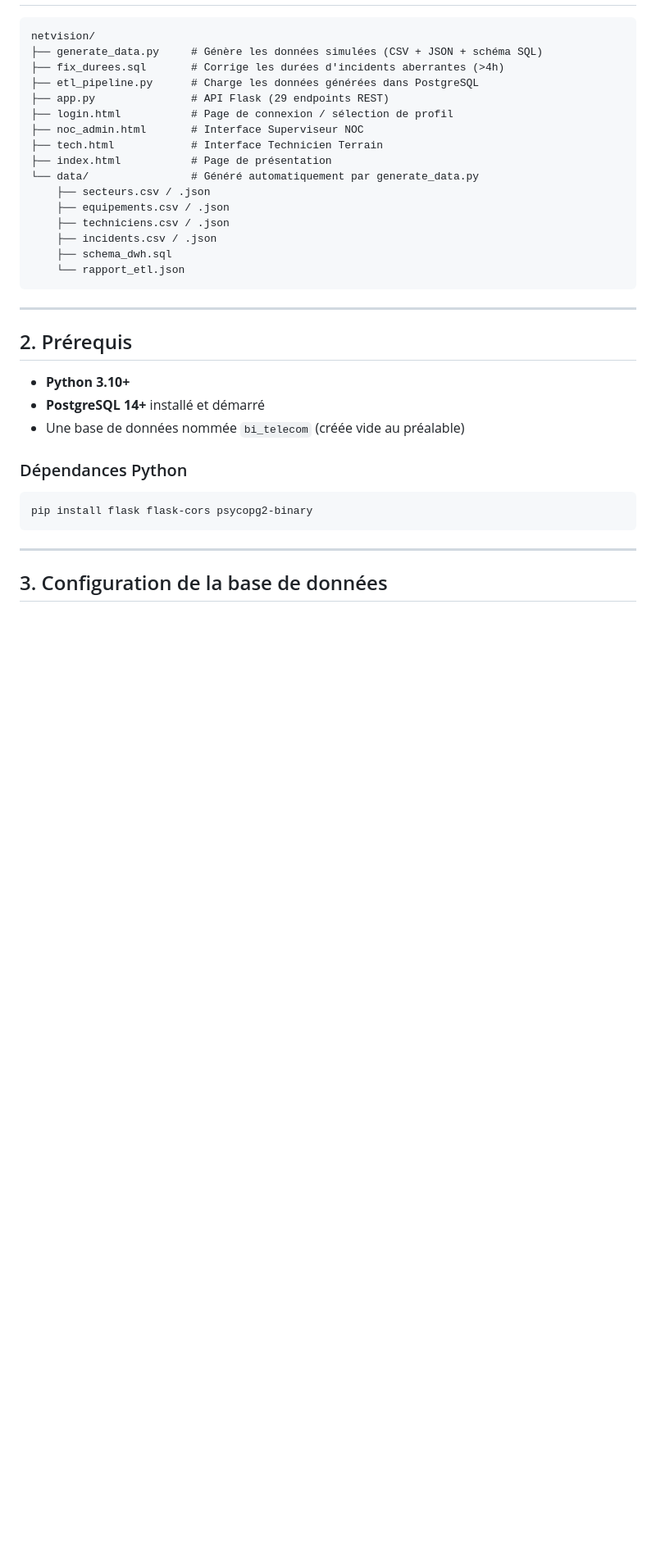
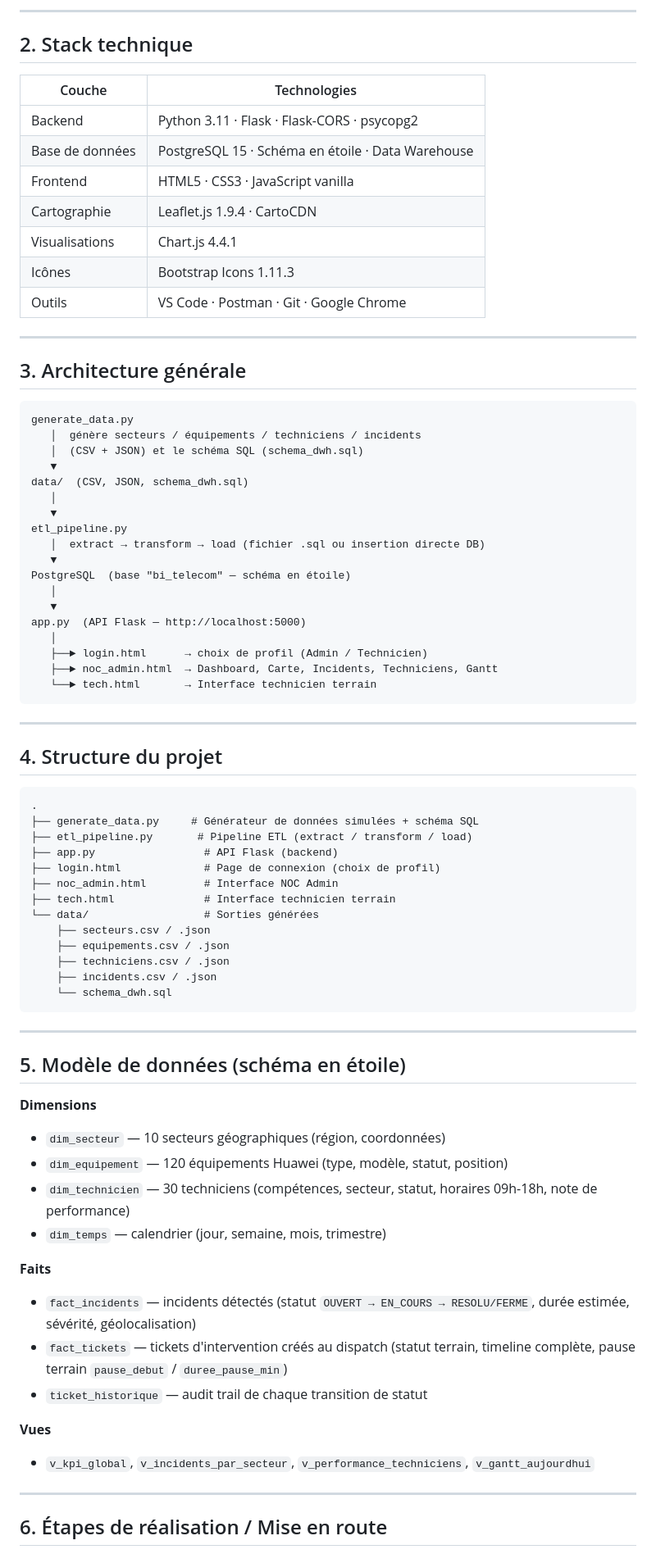
Before and after one commit to DevTCode/NetVision, a Markdown page: README.md, the part around one of its changes. Shown at 82% size. GitHub-like rendering; blank space fills up the shorter version.

````diff
--- a/README.md
+++ b/README.md
@@ -11,38 +65,85 @@ Stack : **Python / Flask · PostgreSQL (schéma en étoile) · JavaScript vanill
+---
+
+## 2. Stack technique
+
+| Couche | Technologies |
+|---|---|
+| Backend | Python 3.11 · Flask · Flask-CORS · psycopg2 |
+| Base de données | PostgreSQL 15 · Schéma en étoile · Data Warehouse |
+| Frontend | HTML5 · CSS3 · JavaScript vanilla |
+| Cartographie | Leaflet.js 1.9.4 · CartoCDN |
+| Visualisations | Chart.js 4.4.1 |
+| Icônes | Bootstrap Icons 1.11.3 |
+| Outils | VS Code · Postman · Git · Google Chrome |
+
+---
+
+## 3. Architecture générale
 
 ```
-netvision/
-├── generate_data.py     # Génère les données simulées (CSV + JSON + schéma SQL)
-├── fix_durees.sql       # Corrige les durées d'incidents aberrantes (>4h)
-├── etl_pipeline.py      # Charge les données générées dans PostgreSQL
-├── app.py               # API Flask (29 endpoints REST)
-├── login.html           # Page de connexion / sélection de profil
-├── noc_admin.html       # Interface Superviseur NOC
-├── tech.html            # Interface Technicien Terrain
-├── index.html           # Page de présentation
-└── data/                # Généré automatiquement par generate_data.py
+generate_data.py
+   │  génère secteurs / équipements / techniciens / incidents
+   │  (CSV + JSON) et le schéma SQL (schema_dwh.sql)
+   ▼
+data/  (CSV, JSON, schema_dwh.sql)
+   │
+   ▼
+etl_pipeline.py
+   │  extract → transform → load (fichier .sql ou insertion directe DB)
+   ▼
+PostgreSQL  (base "bi_telecom" — schéma en étoile)
+   │
+   ▼
+app.py  (API Flask — http://localhost:5000)
+   │
+   ├──► login.html      → choix de profil (Admin / Technicien)
+   ├──► noc_admin.html  → Dashboard, Carte, Incidents, Techniciens, Gantt
+   └──► tech.html       → Interface technicien terrain
+```
+
+---
+
+## 4. Structure du projet
+
+```
+.
+├── generate_data.py     # Générateur de données simulées + schéma SQL
+├── etl_pipeline.py       # Pipeline ETL (extract / transform / load)
+├── app.py                 # API Flask (backend)
+├── login.html             # Page de connexion (choix de profil)
+├── noc_admin.html         # Interface NOC Admin
+├── tech.html              # Interface technicien terrain
+└── data/                  # Sorties générées
     ├── secteurs.csv / .json
     ├── equipements.csv / .json
     ├── techniciens.csv / .json
     ├── incidents.csv / .json
-    ├── schema_dwh.sql
-    └── rapport_etl.json
+    └── schema_dwh.sql
 ```
 
 ---
 
-## 2. Prérequis
+## 5. Modèle de données (schéma en étoile)
 
-- **Python 3.10+**
-- **PostgreSQL 14+** installé et démarré
-- Une base de données nommée `bi_telecom` (créée vide au préalable)
+**Dimensions**
+- `dim_secteur` — 10 secteurs géographiques (région, coordonnées)
+- `dim_equipement` — 120 équipements Huawei (type, modèle, statut, position)
+- `dim_technicien` — 30 techniciens (compétences, secteur, statut, horaires
+  09h-18h, note de performance)
+- `dim_temps` — calendrier (jour, semaine, mois, trimestre)
 
-### Dépendances Python
+**Faits**
+- `fact_incidents` — incidents détectés (statut `OUVERT → EN_COURS →
+  RESOLU/FERME`, durée estimée, sévérité, géolocalisation)
+- `fact_tickets` — tickets d'intervention créés au dispatch (statut terrain,
+  timeline complète, pause terrain `pause_debut` / `duree_pause_min`)
+- `ticket_historique` — audit trail de chaque transition de statut
 
-```bash
-pip install flask flask-cors psycopg2-binary
-```
+**Vues**
+- `v_kpi_global`, `v_incidents_par_secteur`, `v_performance_techniciens`,
+  `v_gantt_aujourdhui`
 
 ---
 
-## 3. Configuration de la base de données
+## 6. Étapes de réalisation / Mise en route
 
````
Also changed, not shown: other parts of README.md (+157 -110 lines).
